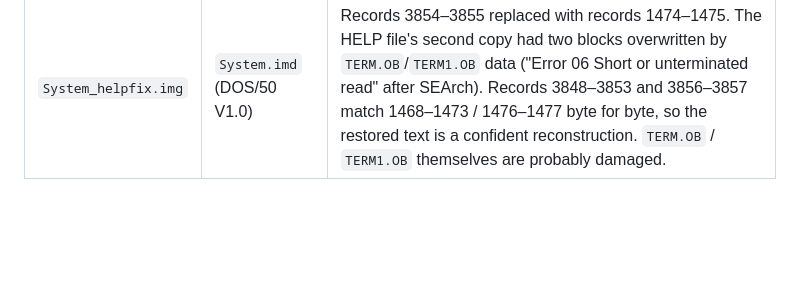
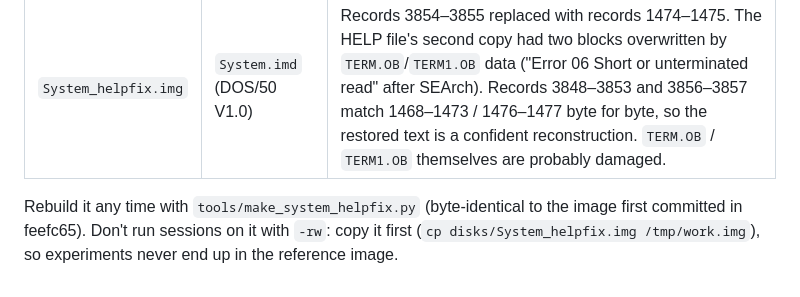
Before and after one commit to hugojpinto/tektronix-8550-emulator, a Markdown page: disks/README.md, the part around the change. Drawn GitHub-style; blank space fills up the shorter version.

```diff
--- a/disks/README.md
+++ b/disks/README.md
@@ -6,3 +6,5 @@ Raw linear images: 3991 records × 256 bytes, in 8501 record order (record N at
 | File | Derived from | Change |
 |---|---|---|
 | `System_helpfix.img` | `System.imd` (DOS/50 V1.0) | Records 3854–3855 replaced with records 1474–1475. The HELP file's second copy had two blocks overwritten by `TERM.OB`/`TERM1.OB` data ("Error 06 Short or unterminated read" after SEArch). Records 3848–3853 and 3856–3857 match 1468–1473 / 1476–1477 byte for byte, so the restored text is a confident reconstruction. `TERM.OB` / `TERM1.OB` themselves are probably damaged. |
+
+Rebuild it any time with `tools/make_system_helpfix.py` (byte-identical to the image first committed in feefc65). Don't run sessions on it with `-rw`: copy it first (`cp disks/System_helpfix.img /tmp/work.img`), so experiments never end up in the reference image.
```
Also changed, not shown: docs/screenshots/07_run_mode1.png, docs/screenshots/raw/07_run_mode1.png, 2 other files.
